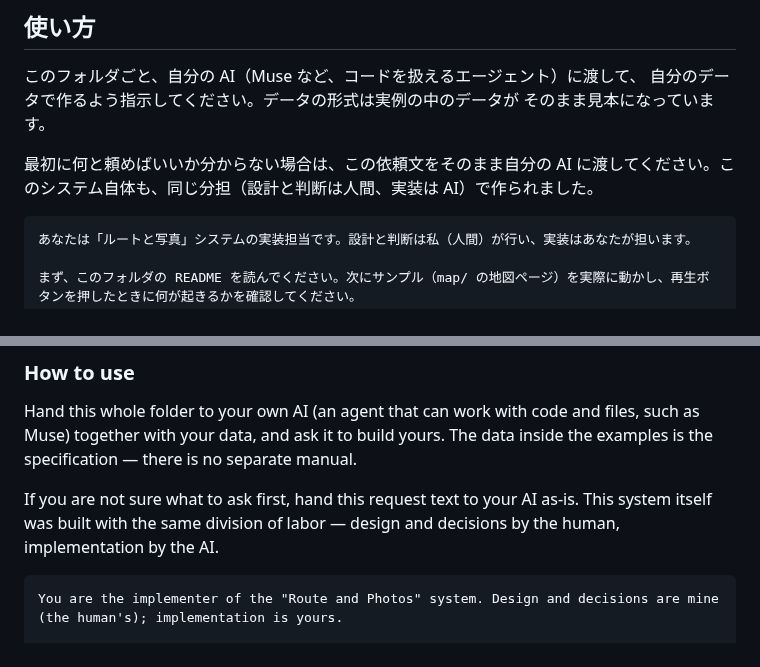
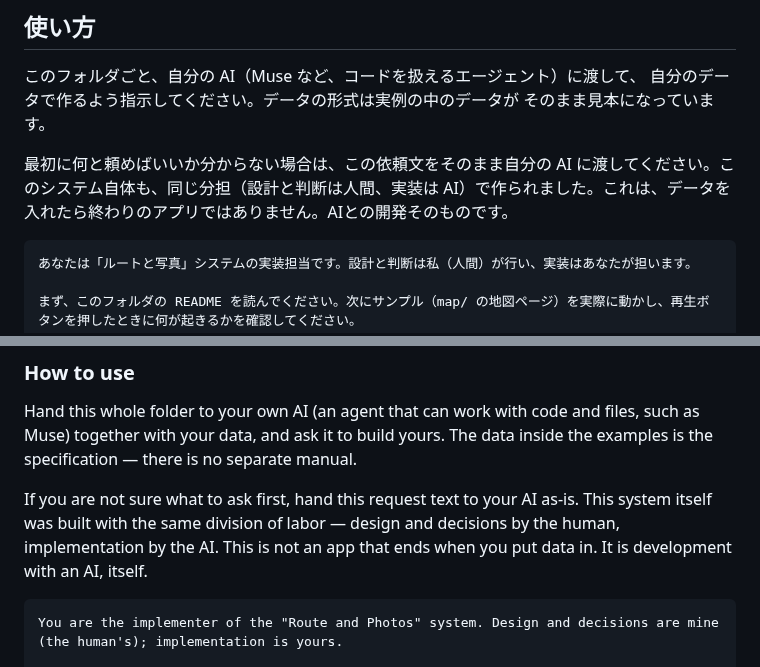
Before and after one commit to remulink-goma/route-and-photos, a Markdown page: README.md, 2 parts joined by grey strips. GitHub-like rendering.

Commit message:
README.mdを差し替え：AIとの開発そのものであり、データ入力で終わるアプリではないことを明記

````diff
--- a/README.md
+++ b/README.md
@@ -40,7 +40,7 @@
 自分のデータで作るよう指示してください。データの形式は実例の中のデータが
 そのまま見本になっています。
 
-最初に何と頼めばいいか分からない場合は、この依頼文をそのまま自分の AI に渡してください。このシステム自体も、同じ分担（設計と判断は人間、実装は AI）で作られました。
+最初に何と頼めばいいか分からない場合は、この依頼文をそのまま自分の AI に渡してください。このシステム自体も、同じ分担（設計と判断は人間、実装は AI）で作られました。これは、データを入れたら終わりのアプリではありません。AIとの開発そのものです。
 
 ```
 あなたは「ルートと写真」システムの実装担当です。設計と判断は私（人間）が行い、実装はあなたが担います。
@@ -140,7 +140,7 @@ Making-of story on the promo note (Japanese): [「ルートと写真」という
 
 Hand this whole folder to your own AI (an agent that can work with code and files, such as Muse) together with your data, and ask it to build yours. The data inside the examples is the specification — there is no separate manual.
 
-If you are not sure what to ask first, hand this request text to your AI as-is. This system itself was built with the same division of labor — design and decisions by the human, implementation by the AI.
+If you are not sure what to ask first, hand this request text to your AI as-is. This system itself was built with the same division of labor — design and decisions by the human, implementation by the AI. This is not an app that ends when you put data in. It is development with an AI, itself.
 
 ```
 You are the implementer of the "Route and Photos" system. Design and decisions are mine (the human's); implementation is yours.
````
